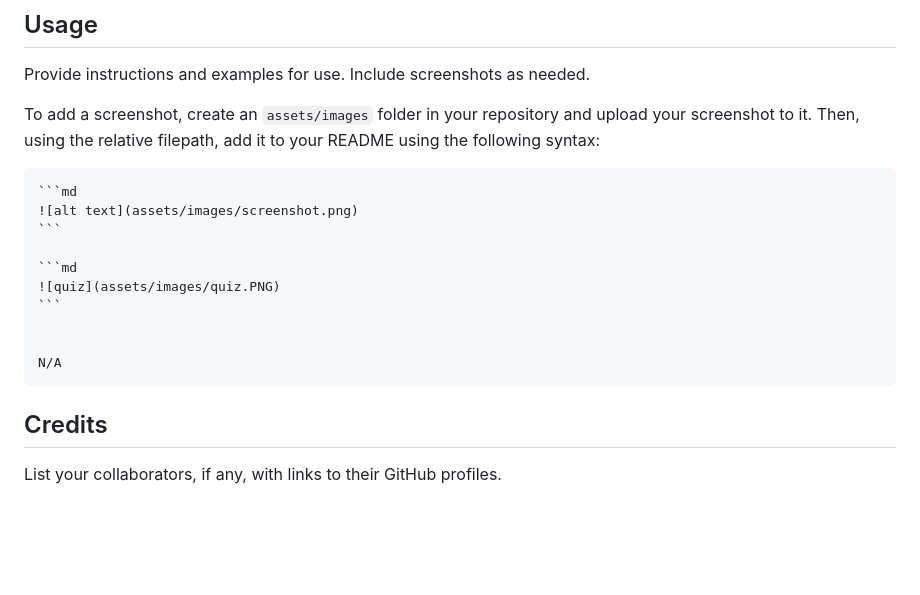
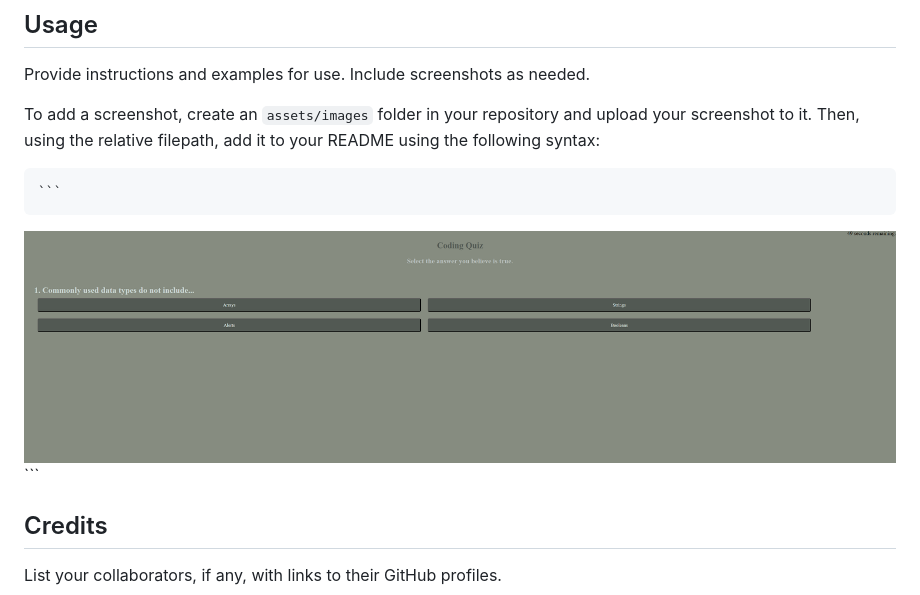
Before and after one commit to JosephVz/Multiple-choice-Javascript-quiz, a Markdown page: README.md, the part around the change. Drawn GitHub-style; blank space fills up the shorter version.

Commit message:
added picture to read me

````diff
--- a/README.md
+++ b/README.md
@@ -43,16 +43,13 @@ Provide instructions and examples for use. Include screenshots as needed.
 
 To add a screenshot, create an `assets/images` folder in your repository and upload your screenshot to it. Then, using the relative filepath, add it to your README using the following syntax:
 
-    ```md
-    ![alt text](assets/images/screenshot.png)
+
     ```
-
-    ```md
-    ![quiz](assets/images/quiz.PNG)
+  ![Alt text](assets/images/quiz.PNG)
     ```
 
 
-    N/A
+
 
 ## Credits
 
````
